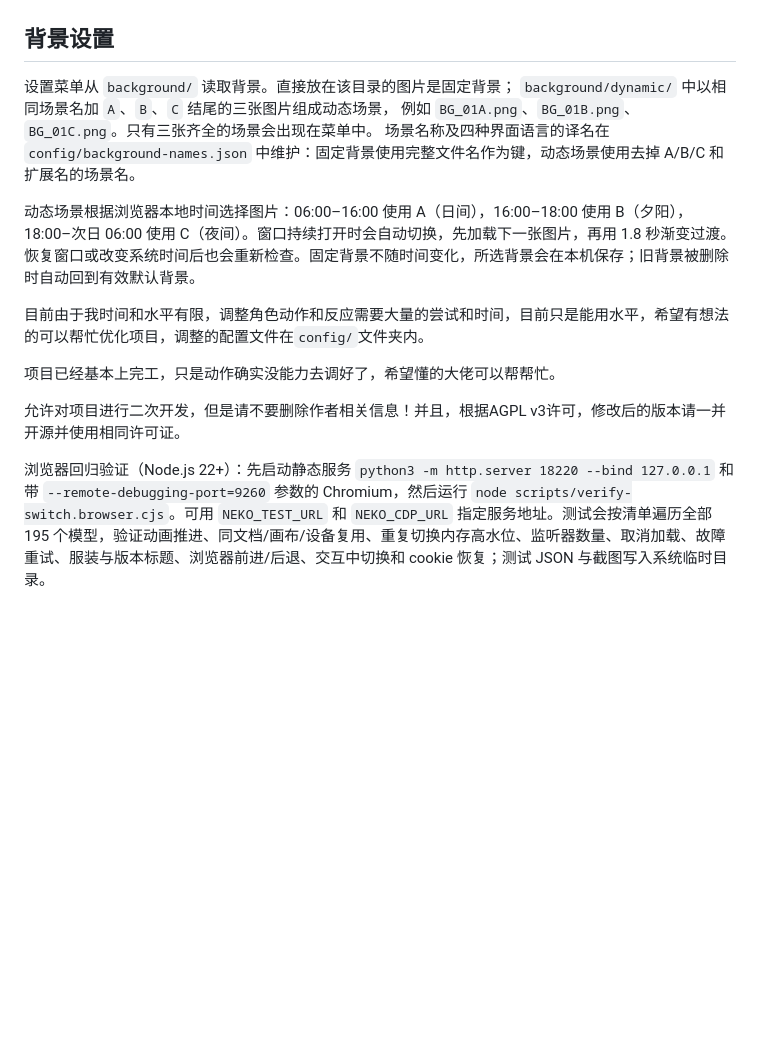
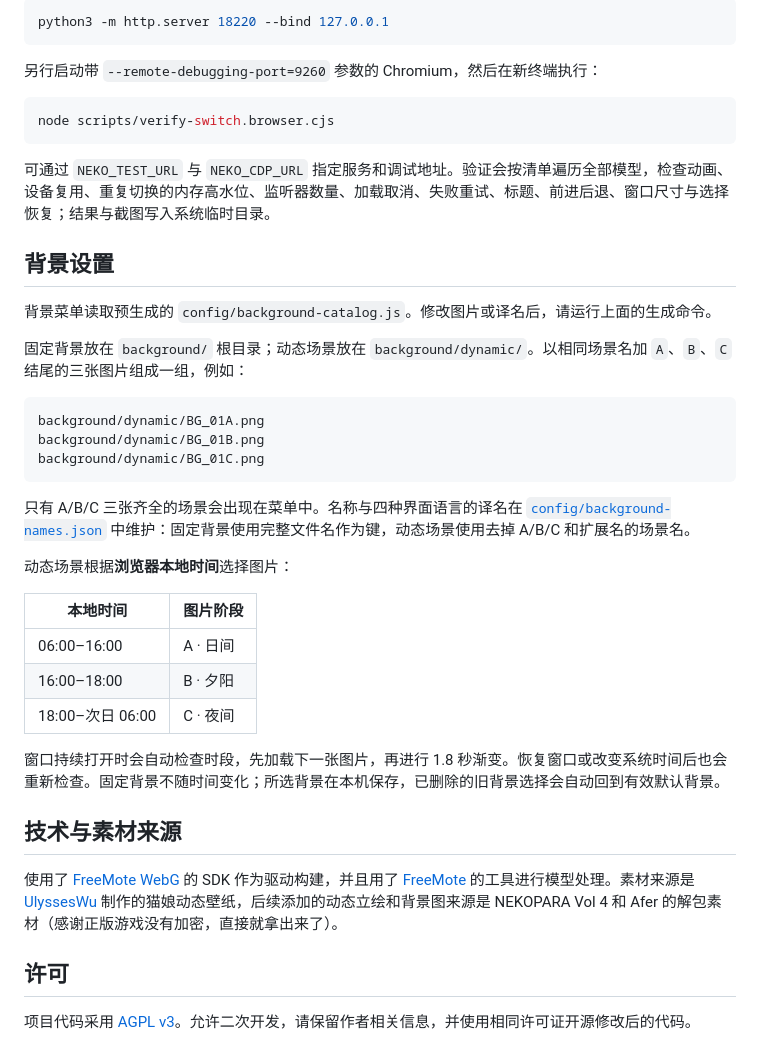
Before and after one commit to Chocola-X/NekoWebShow, a Markdown page: readme.md, the part around one of its changes. Drawn GitHub-style; blank space fills up the shorter version.

````diff
--- a/readme.md
+++ b/readme.md
@@ -28,17 +134,43 @@
+```bash
+python3 -m http.server 18220 --bind 127.0.0.1
+```
+
+另行启动带 `--remote-debugging-port=9260` 参数的 Chromium，然后在新终端执行：
+
+```bash
+node scripts/verify-switch.browser.cjs
+```
+
+可通过 `NEKO_TEST_URL` 与 `NEKO_CDP_URL` 指定服务和调试地址。验证会按清单遍历全部模型，检查动画、设备复用、重复切换的内存高水位、监听器数量、加载取消、失败重试、标题、前进后退、窗口尺寸与选择恢复；结果与截图写入系统临时目录。
 
 ## 背景设置
 
-设置菜单从 `background/` 读取背景。直接放在该目录的图片是固定背景；
-`background/dynamic/` 中以相同场景名加 `A`、`B`、`C` 结尾的三张图片组成动态场景，
-例如 `BG_01A.png`、`BG_01B.png`、`BG_01C.png`。只有三张齐全的场景会出现在菜单中。
-场景名称及四种界面语言的译名在 `config/background-names.json` 中维护：固定背景使用完整文件名作为键，动态场景使用去掉 A/B/C 和扩展名的场景名。
+背景菜单读取预生成的 `config/background-catalog.js`。修改图片或译名后，请运行上面的生成命令。
 
-动态场景根据浏览器本地时间选择图片：06:00–16:00 使用 A（日间），16:00–18:00 使用 B（夕阳），18:00–次日 06:00 使用 C（夜间）。窗口持续打开时会自动切换，先加载下一张图片，再用 1.8 秒渐变过渡。恢复窗口或改变系统时间后也会重新检查。固定背景不随时间变化，所选背景会在本机保存；旧背景被删除时自动回到有效默认背景。
+固定背景放在 `background/` 根目录；动态场景放在 `background/dynamic/`。以相同场景名加 `A`、`B`、`C` 结尾的三张图片组成一组，例如：
 
-目前由于我时间和水平有限，调整角色动作和反应需要大量的尝试和时间，目前只是能用水平，希望有想法的可以帮忙优化项目，调整的配置文件在`config/`文件夹内。
+```text
+background/dynamic/BG_01A.png
+background/dynamic/BG_01B.png
+background/dynamic/BG_01C.png
+```
 
-项目已经基本上完工，只是动作确实没能力去调好了，希望懂的大佬可以帮帮忙。
+只有 A/B/C 三张齐全的场景会出现在菜单中。名称与四种界面语言的译名在 [`config/background-names.json`](config/background-names.json) 中维护：固定背景使用完整文件名作为键，动态场景使用去掉 A/B/C 和扩展名的场景名。
 
-允许对项目进行二次开发，但是请不要删除作者相关信息！并且，根据AGPL v3许可，修改后的版本请一并开源并使用相同许可证。
+动态场景根据**浏览器本地时间**选择图片：
 
-浏览器回归验证（Node.js 22+）：先启动静态服务 `python3 -m http.server 18220 --bind 127.0.0.1` 和带 `--remote-debugging-port=9260` 参数的 Chromium，然后运行 `node scripts/verify-switch.browser.cjs`。可用 `NEKO_TEST_URL` 和 `NEKO_CDP_URL` 指定服务地址。测试会按清单遍历全部 195 个模型，验证动画推进、同文档/画布/设备复用、重复切换内存高水位、监听器数量、取消加载、故障重试、服装与版本标题、浏览器前进/后退、交互中切换和 cookie 恢复；测试 JSON 与截图写入系统临时目录。
+| 本地时间 | 图片阶段 |
+| --- | --- |
+| 06:00–16:00 | A · 日间 |
+| 16:00–18:00 | B · 夕阳 |
+| 18:00–次日 06:00 | C · 夜间 |
+
+窗口持续打开时会自动检查时段，先加载下一张图片，再进行 1.8 秒渐变。恢复窗口或改变系统时间后也会重新检查。固定背景不随时间变化；所选背景在本机保存，已删除的旧背景选择会自动回到有效默认背景。
+
+## 技术与素材来源
+
+使用了 [FreeMote WebG](https://github.com/Project-AZUSA/FreeMote-SDK) 的 SDK 作为驱动构建，并且用了 [FreeMote](https://github.com/UlyssesWu/FreeMote) 的工具进行模型处理。素材来源是 [UlyssesWu](https://github.com/UlyssesWu) 制作的猫娘动态壁纸，后续添加的动态立绘和背景图来源是 NEKOPARA Vol 4 和 Afer 的解包素材（感谢正版游戏没有加密，直接就拿出来了）。
+
+## 许可
+
+项目代码采用 [AGPL v3](LICENSE)。允许二次开发，请保留作者相关信息，并使用相同许可证开源修改后的代码。
````
Also changed, not shown: other parts of readme.md (+118 -12 lines).
